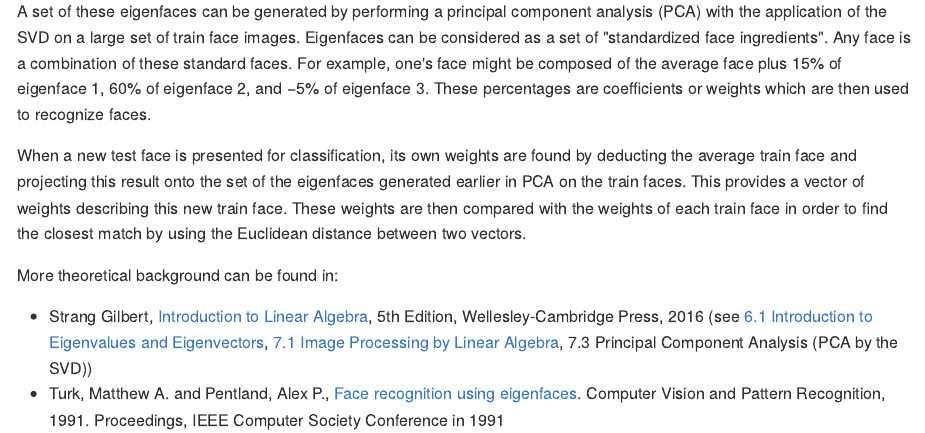
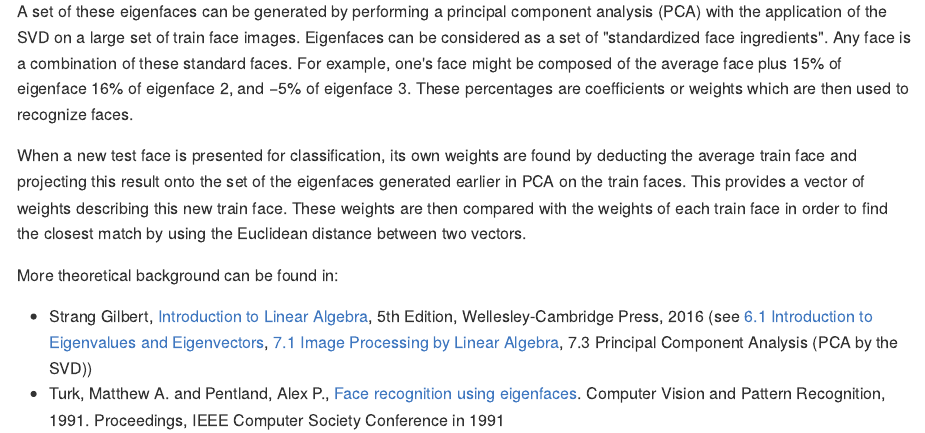
Before and after one commit to jcmartinmu/eigenfaces, an R Markdown document (README.Rmd): the page in a window 1100 px wide, from 600 px down. The pictures show the output file README.md that the author committed with the source, drawn offline in the style of GitHub.

Commit message:
Readme.md ver. 1.2

```diff
--- a/README.Rmd
+++ b/README.Rmd
@@ -16,7 +16,7 @@ This repository  provides an R script in file "eigenfaces.R" for the computer vi
 
 ![](Figures/unnamed-chunk-15-1.png)
 
-A set of these eigenfaces can be generated by performing a principal component analysis (PCA) with the application of the SVD on a large set of train face images. Eigenfaces can be considered as a set of "standardized face ingredients". Any face is a combination of these standard faces. For example, one's face might be composed of the average face plus 15% of eigenface 1, 60% of eigenface 2, and −5% of eigenface 3. These percentages are coefficients or weights which are then used to recognize faces.
+A set of these eigenfaces can be generated by performing a principal component analysis (PCA) with the application of the SVD on a large set of train face images. Eigenfaces can be considered as a set of "standardized face ingredients". Any face is a combination of these standard faces. For example, one's face might be composed of the average face plus 15% of eigenface 16% of eigenface 2, and −5% of eigenface 3. These percentages are coefficients or weights which are then used to recognize faces.
 
 When a new test face is presented for classification, its own weights are found by deducting the average train face and projecting this result onto the set of the eigenfaces generated earlier in PCA on the train faces. This provides a vector of weights describing this new train face. These weights are then compared with the weights of each train face in order to find the closest match by using the Euclidean distance between two vectors.
 
```
Also changed, not shown: README.md.
